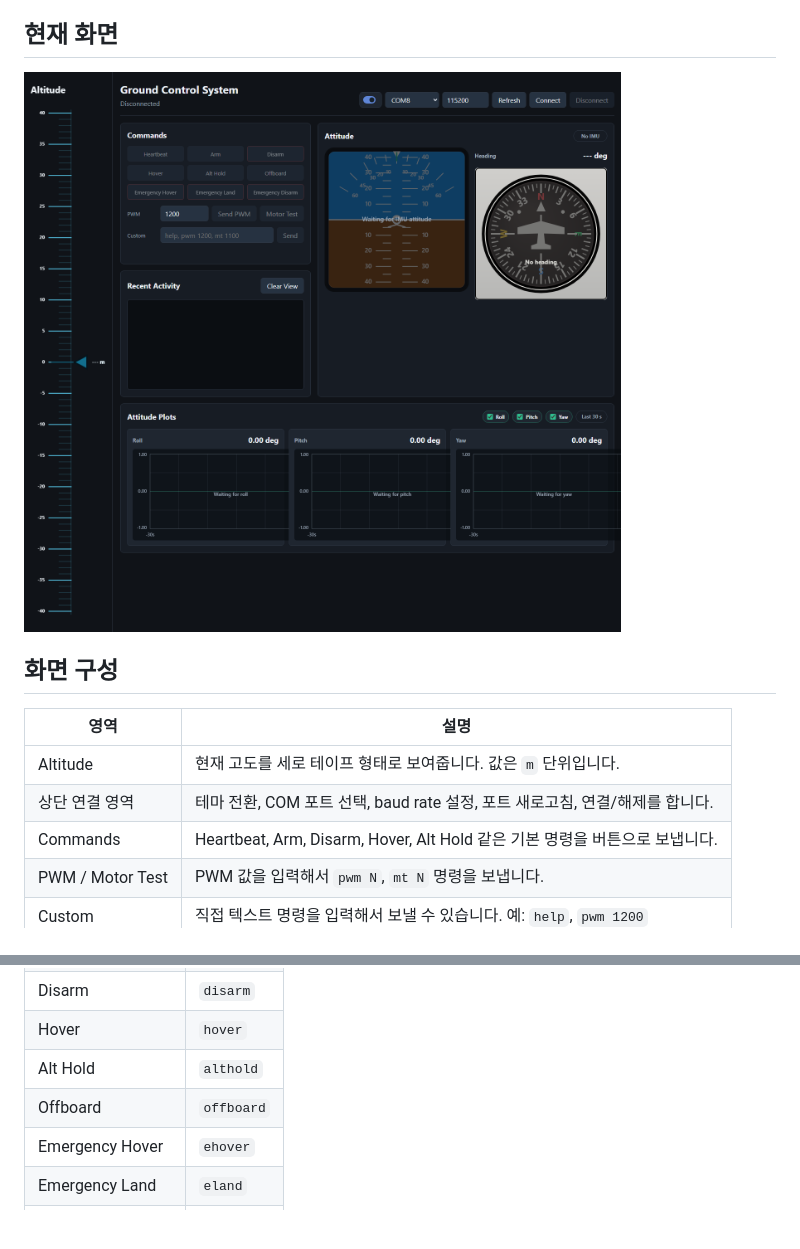
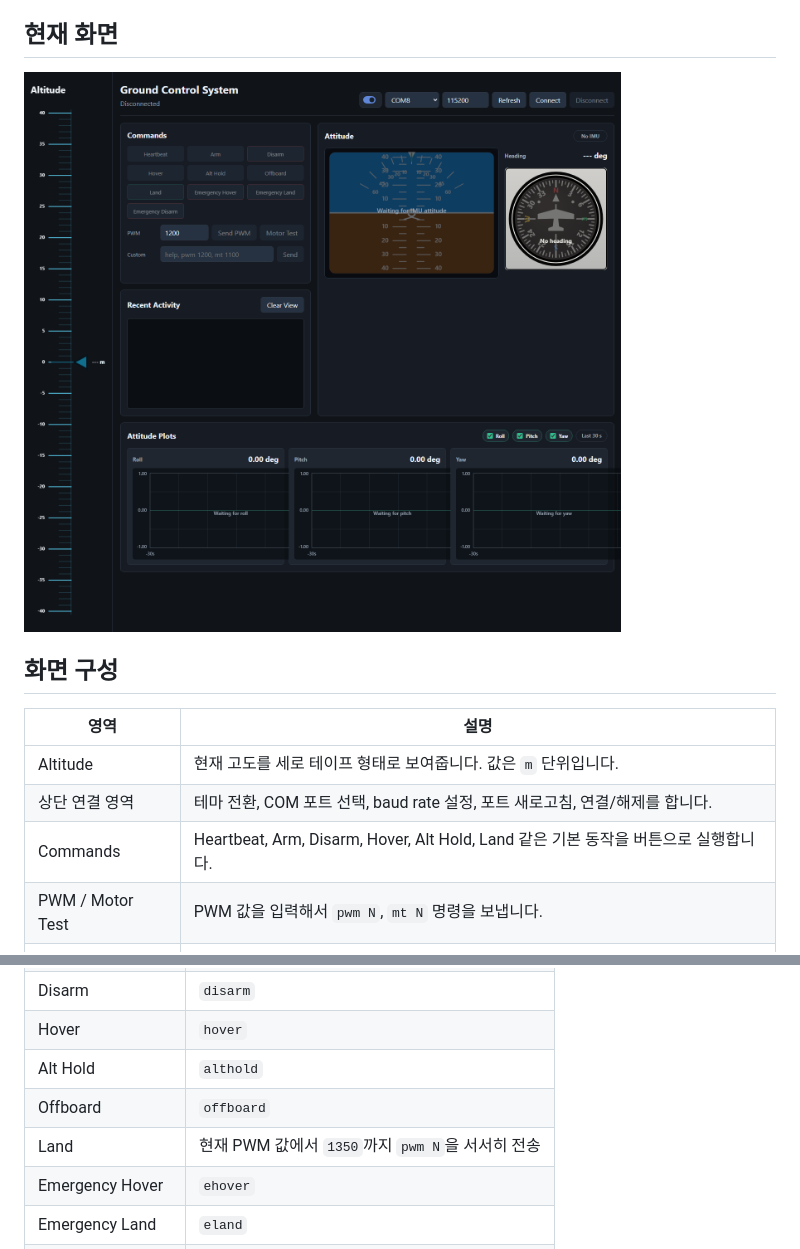
Before and after one commit to GraduationProject-Team3-Avionics/GroundControlSystem, a Markdown page: README_ko.md, 2 parts joined by grey strips. Rendered like a GitHub page; pictures changed too: docs/gcs-screen.png; blank space fills up the shorter version.

```diff
--- a/README_ko.md
+++ b/README_ko.md
@@ -12,7 +12,7 @@ Nano ESP32 기반 GCS 보드와 시리얼로 연결해서 드론 명령을 보
 | --- | --- |
 | Altitude | 현재 고도를 세로 테이프 형태로 보여줍니다. 값은 `m` 단위입니다. |
 | 상단 연결 영역 | 테마 전환, COM 포트 선택, baud rate 설정, 포트 새로고침, 연결/해제를 합니다. |
-| Commands | Heartbeat, Arm, Disarm, Hover, Alt Hold 같은 기본 명령을 버튼으로 보냅니다. |
+| Commands | Heartbeat, Arm, Disarm, Hover, Alt Hold, Land 같은 기본 동작을 버튼으로 실행합니다. |
 | PWM / Motor Test | PWM 값을 입력해서 `pwm N`, `mt N` 명령을 보냅니다. |
 | Custom | 직접 텍스트 명령을 입력해서 보낼 수 있습니다. 예: `help`, `pwm 1200` |
 | Attitude | IMU roll/pitch/yaw 값을 인공수평계와 heading 계기로 표시합니다. |
@@ -77,6 +77,7 @@ python server.py
 | Hover | `hover` |
 | Alt Hold | `althold` |
 | Offboard | `offboard` |
+| Land | 현재 PWM 값에서 `1350`까지 `pwm N`을 서서히 전송 |
 | Emergency Hover | `ehover` |
 | Emergency Land | `eland` |
 | Emergency Disarm | `edisarm` |
```
Also changed, not shown: README.md (+2 -1 lines), 3 other files.
